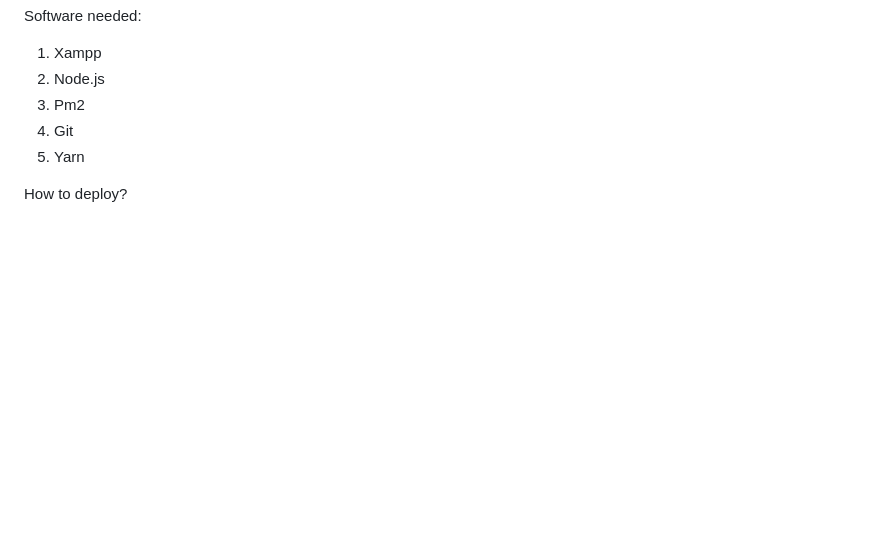
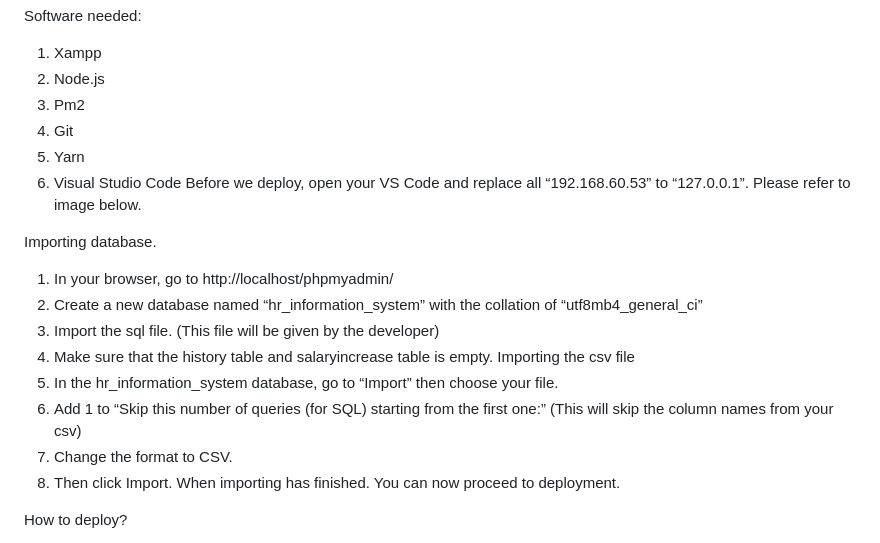
Before and after one commit to cedrickjames/HR-Information-System-Final, a Markdown page: README.md, the part around one of its changes. Drawn GitHub-style; blank space fills up the shorter version.

```diff
--- a/README.md
+++ b/README.md
@@ -87,6 +87,22 @@ Software needed:
 3.	Pm2
 4.	Git
 5.	Yarn
+6.	Visual Studio Code
+Before we deploy, open your VS Code and replace all “192.168.60.53” to “127.0.0.1”. Please refer to image below.
+
+
+Importing database.
+
+1.	In your browser, go to http://localhost/phpmyadmin/
+2.	Create a new database named “hr_information_system” with the collation of “utf8mb4_general_ci”
+3.	Import the sql file. (This file will be given by the developer)
+4.	Make sure that the history table and salaryincrease table is empty.
+Importing the csv file
+5.	In the hr_information_system database, go to “Import” then choose your file.
+6.	Add 1 to “Skip this number of queries (for SQL) starting from the first one:” (This will skip the column names from your csv)
+7.	Change the format to CSV.
+8.	Then click Import. When importing has finished. You can now proceed to deployment.
+
 
 How to deploy?
 1.	Install your xampp, node.js and git
```
Also changed, not shown: other parts of README.md (+2 -0 lines).
